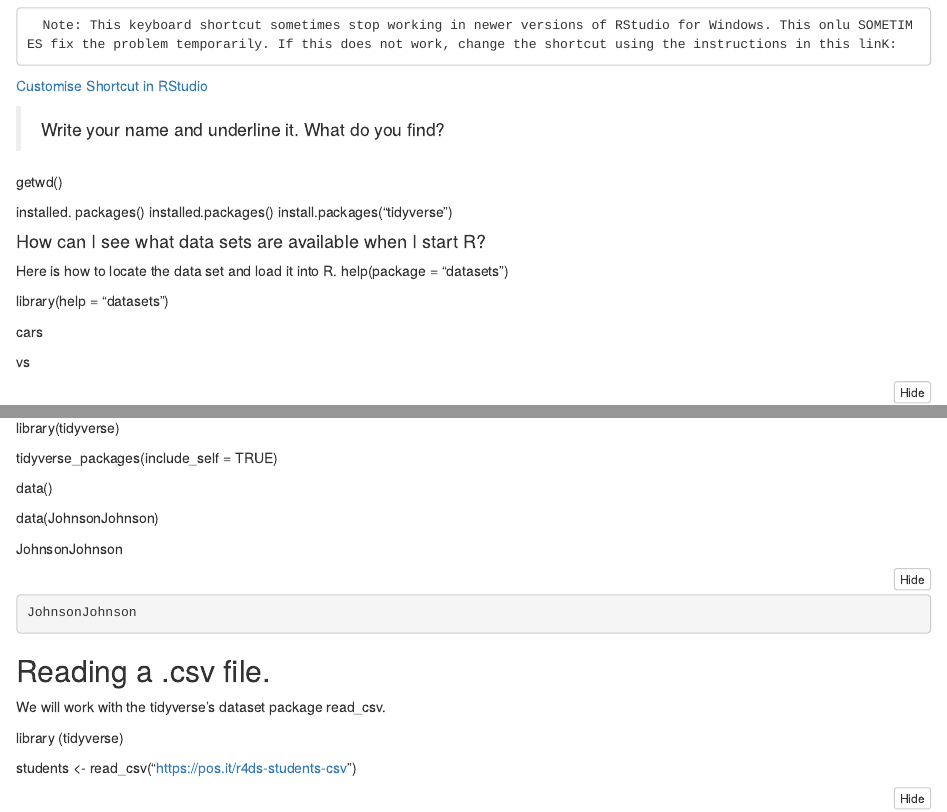
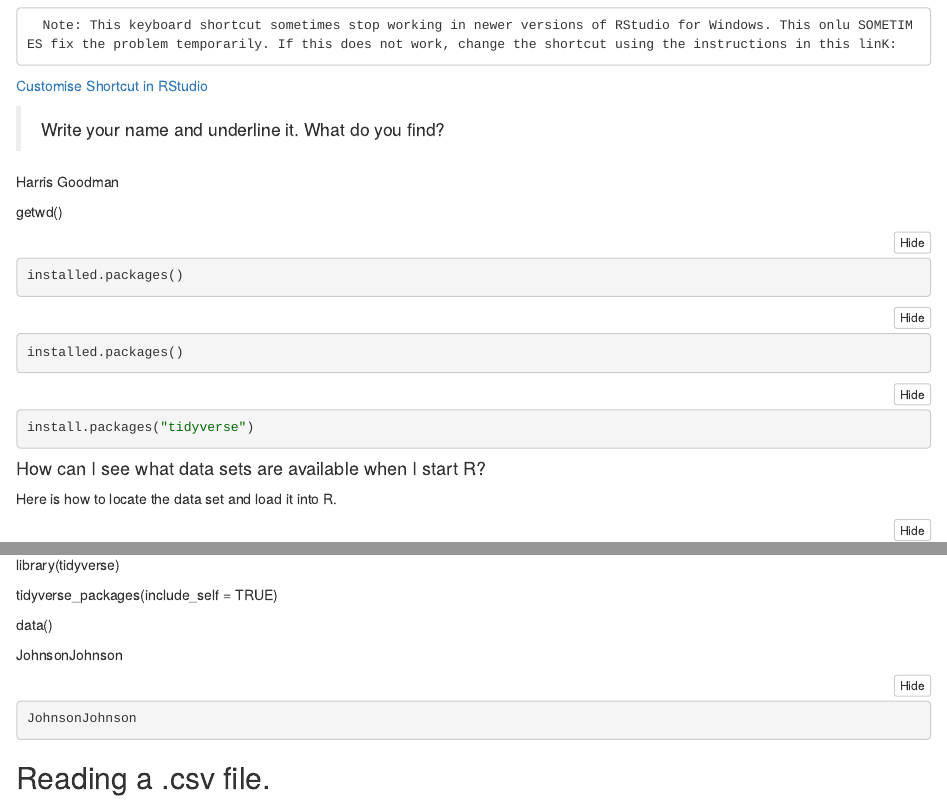
Before and after one commit to Harris-Go/EC349, an R Markdown document (Wk5_Lec1_RMarkdown_file.Rmd): the page in a window 1100 px wide, from 670 px down, and a second part further down, joined at a grey line. The pictures show the output file Wk5_Lec1_RMarkdown_file.nb.html that the author committed with the source, opened offline.

Commit message:
After Lecture Changes

````diff
--- a/Wk5_Lec1_RMarkdown_file.Rmd
+++ b/Wk5_Lec1_RMarkdown_file.Rmd
@@ -48,16 +48,26 @@
 
 > Write your name and underline it. What do you find?
 
+Harris Goodman
+
 getwd()
 
-installed. packages()
+```{R}
 installed.packages()
+```
+```{R}
+installed.packages()
+```
+```{R}
 install.packages("tidyverse")
+```
 
 #### How can I see what data sets are available when I start R?
 Here is how to locate the data set and load it into R.
 <!-- To see what datasets packages come with R's base package -->
+```{R}
 help(package = "datasets")
+```
 
 
 <!-- view the documentation for the base dataset package -->
@@ -90,8 +100,6 @@
 
 <!-- The data(JohnsonJohnson) command will load the data set JohnsonJohnson into memory. -->
 
-data(JohnsonJohnson)
-
 JohnsonJohnson
 
 <!-- To see result in source tab and not console -->
@@ -104,8 +112,9 @@
 
 We will work with the tidyverse's dataset package read_csv.
 
-library (tidyverse)
-
+```{R}
+library(tidyverse)
+```
 students <- read_csv("https://pos.it/r4ds-students-csv")
 
 
````
Also changed, not shown: Wk5_Lec1_RMarkdown_file.nb.html, Wk5_Lec1_RMarkdown_file.Rmd (4 more changed lines).
